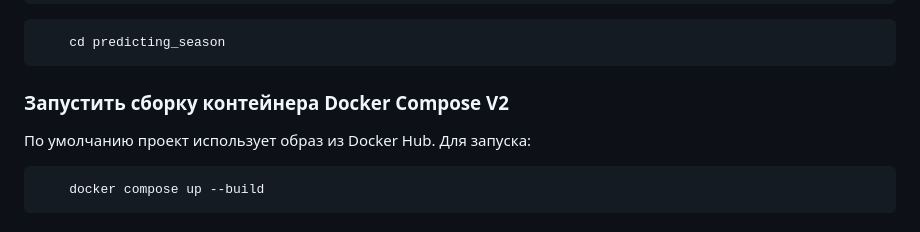
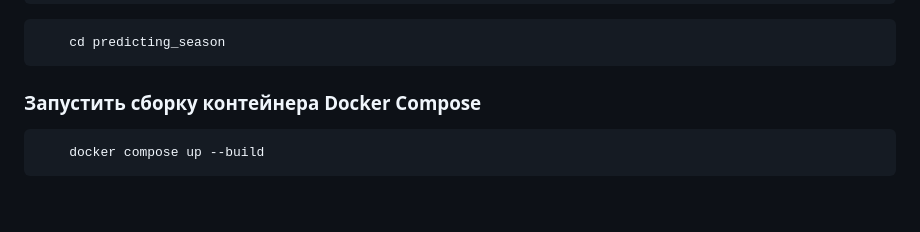
Before and after one commit to Rashid-creator-droid/predicting_season, a Markdown page: README.md, the part around the change. GitHub-like rendering; blank space fills up the shorter version.

Commit message:
Revise Docker Compose build instructions in README
Updated Docker Compose instructions to remove version specification.

````diff
--- a/README.md
+++ b/README.md
@@ -262,8 +262,7 @@ PRETRAINED = True
 ```bash
     cd predicting_season
 ```
-### Запустить сборку контейнера Docker Compose V2
-По умолчанию проект использует образ из Docker Hub. Для запуска:
+### Запустить сборку контейнера Docker Compose
 ```bash
     docker compose up --build
 ```
````
